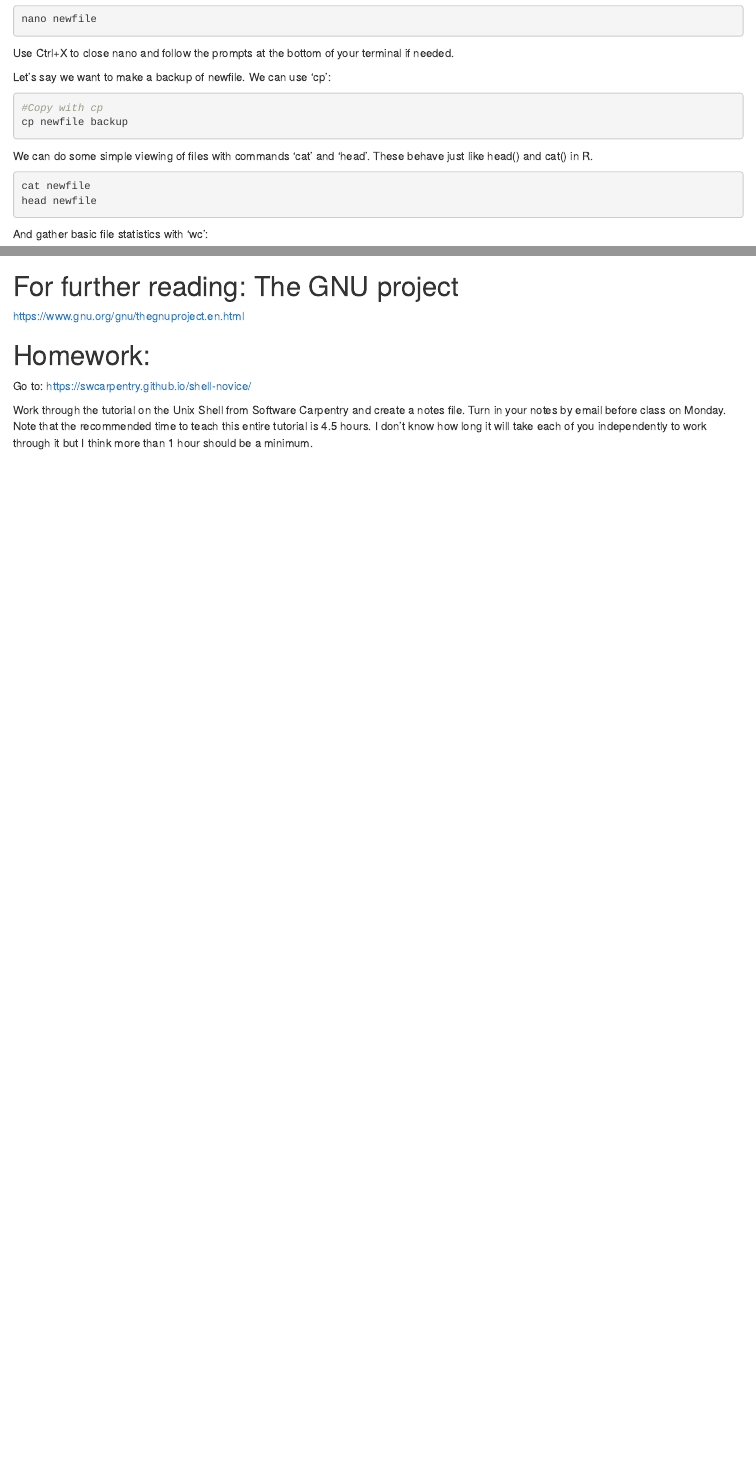
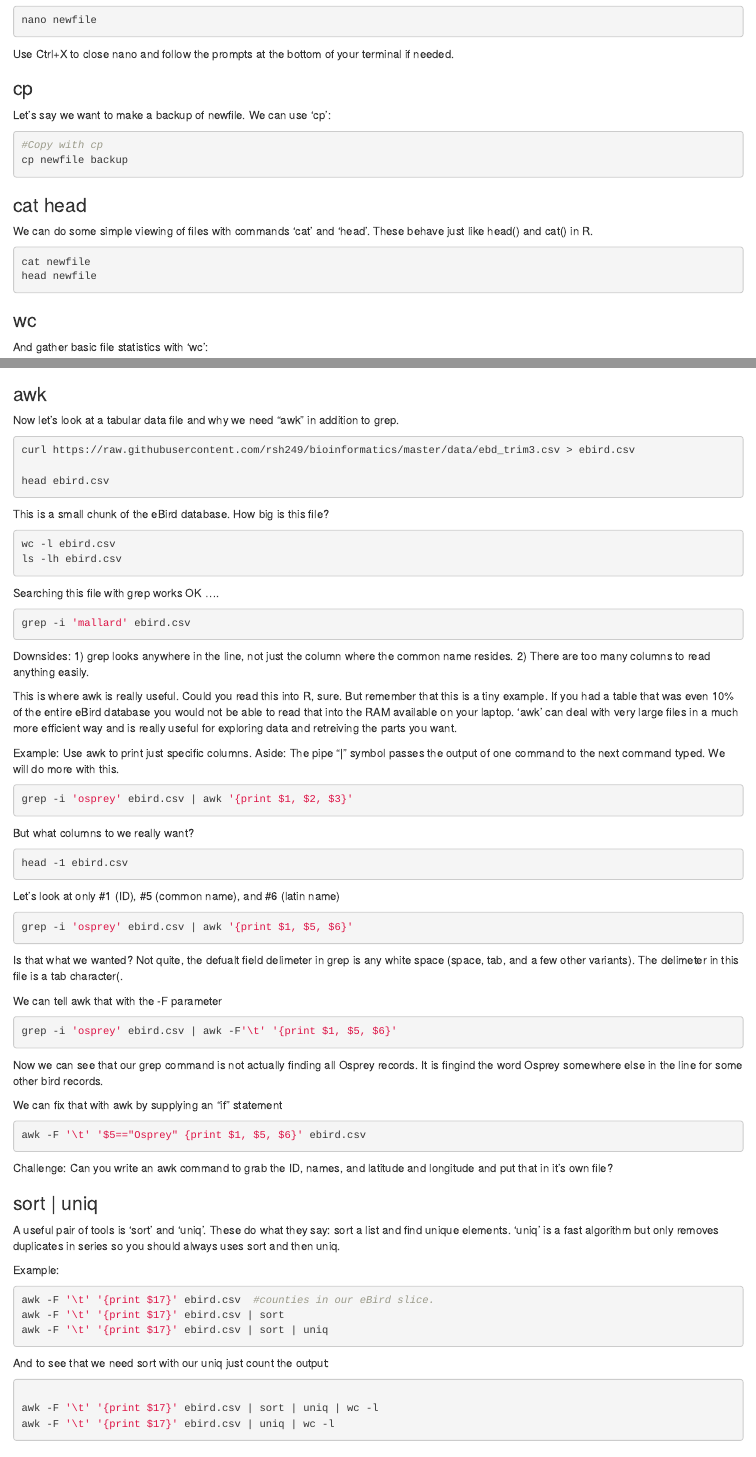
Before and after one commit to rsh249/bioinformatics, an R Markdown document (docs/unix_shell.Rmd): the page in a window 1100 px wide, from 1770 px down before the commit and from 2010 px down after it, so that both start at the same text, and a second part further down, joined at a grey line. Rendered offline with R 4.5, knitr and Pandoc, with nearby package versions.

Commit message:
Wednesday Final

````diff
--- a/docs/unix_shell.Rmd
+++ b/docs/unix_shell.Rmd
@@ -127,12 +135,17 @@ nano newfile
 
 Use Ctrl+X to close nano and follow the prompts at the bottom of your terminal if needed.
 
+### cp
+
 Let's say we want to make a backup of newfile. We can use 'cp':
 
 ```{bash, eval =F}
 #Copy with cp
 cp newfile backup
 ```
+
+### cat head
+
 We can do some simple viewing of files with commands 'cat' and 'head'. These behave just like head() and cat() in R.
 
 ```{bash, eval=F}
@@ -141,11 +154,15 @@ head newfile
 
 ```
 
+### wc
+
 And gather basic file statistics with 'wc':
 
-```{bash, eval=T}
+```{bash, eval=F}
 wc -l newfile
 ```
+
+### mv, rm, rmdir
 
 Or maybe we want to move a file to a new place
 
@@ -233,10 +255,93 @@ head sort.txt
 
 Not quite. Check sort --help and see if you can fix it!
 
+### awk
+
+Now let's look at a tabular data file and why we need "awk" in addition to grep.
+
+```{bash, eval =F}
+curl https://raw.githubusercontent.com/rsh249/bioinformatics/master/data/ebd_trim3.csv > ebird.csv
+
+head ebird.csv
+```
+
+This is a small chunk of the eBird database. How big is this file?
+
+```{bash, eval=F}
+wc -l ebird.csv
+ls -lh ebird.csv
+
+```
+
+Searching this file with grep works OK ....
+
+```{bash, eval=F}
+grep -i 'mallard' ebird.csv
+```
+
+Downsides:
+1) grep looks anywhere in the line, not just the column where the common name resides.
+2) There are too many columns to read anything easily.
+
+This is where awk is really useful. Could you read this into R, sure. But remember that this is a tiny example. If you had a table that was even 10% of the entire eBird database you would not be able to read that into the RAM available on your laptop. 'awk' can deal with very large files in a much more efficient way and is really useful for exploring data and retreiving the parts you want.
+
+Example: Use awk to print just specific columns.
+Aside: The pipe "|" symbol passes the output of one command to the next command typed. We will do more with this.
+
+```{bash, eval =F}
+grep -i 'osprey' ebird.csv | awk '{print $1, $2, $3}'
+```
+
+But what columns to we really want?
+
+```{bash, eval=F}
+head -1 ebird.csv
+```
+
+Let's look at only #1 (ID), #5 (common name), and #6 (latin name)
+
+```{bash, eval =F}
+grep -i 'osprey' ebird.csv | awk '{print $1, $5, $6}'
+```
+
+Is that what we wanted? Not quite, the defualt field delimeter in grep is any white space (space, tab, and a few other variants). The delimeter in this file is a tab character(\t).
+
+We can tell awk that with the -F parameter
+
+```{bash, eval=F}
+grep -i 'osprey' ebird.csv | awk -F'\t' '{print $1, $5, $6}'
+```
+
+Now we can see that our grep command is not actually finding all Osprey records. It is fingind the word Osprey somewhere else in the line for some other bird records.
+
+We can fix that with awk by supplying an "if" statement
+
+```{bash, eval=F}
+awk -F '\t' '$5=="Osprey" {print $1, $5, $6}' ebird.csv
+```
+
+Challenge: Can you write an awk command to grab the ID, names, and latitude and longitude and put that in it's own file?
+
+### sort | uniq
+
+A useful pair of tools is 'sort' and 'uniq'. These do what they say: sort a list and find unique elements. 'uniq' is a fast algorithm but only removes duplicates in series so you should always uses sort and then uniq.
+
+Example:
+```{bash, eval=F}
+awk -F '\t' '{print $17}' ebird.csv  #counties in our eBird slice.
+awk -F '\t' '{print $17}' ebird.csv | sort
+awk -F '\t' '{print $17}' ebird.csv | sort | uniq
 
 
+```
 
+And to see that we need sort with our uniq just count the output:
+```{bash, eval =F}
 
+awk -F '\t' '{print $17}' ebird.csv | sort | uniq | wc -l
+awk -F '\t' '{print $17}' ebird.csv | uniq | wc -l
+
+```
 
 
 
````
Also changed, not shown: docs/index.md, docs/sort.txt (added), docs/unix_shell.Rmd (23 more changed lines), 5 other files.
